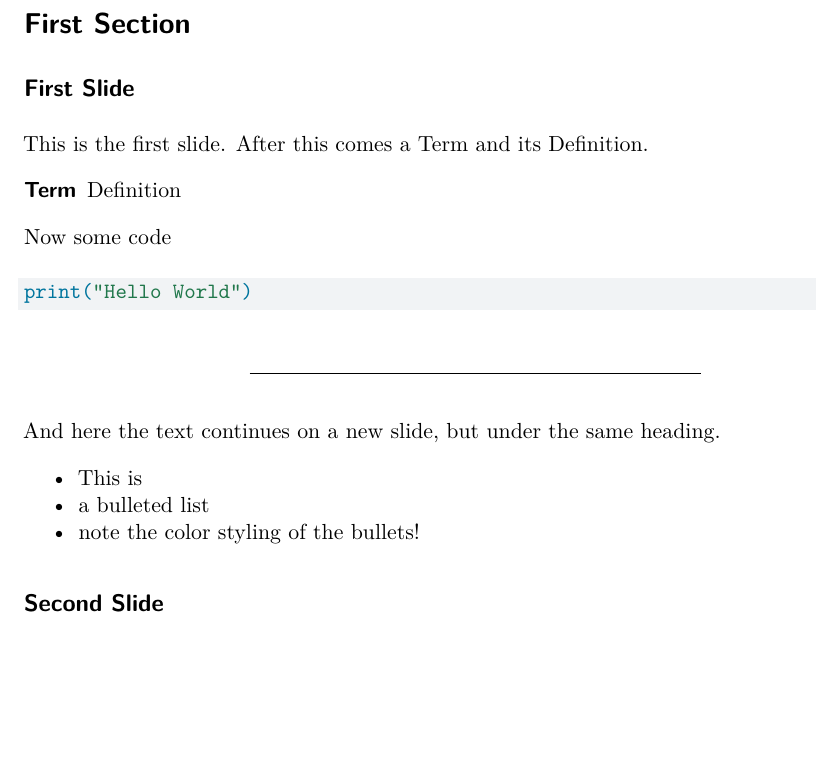
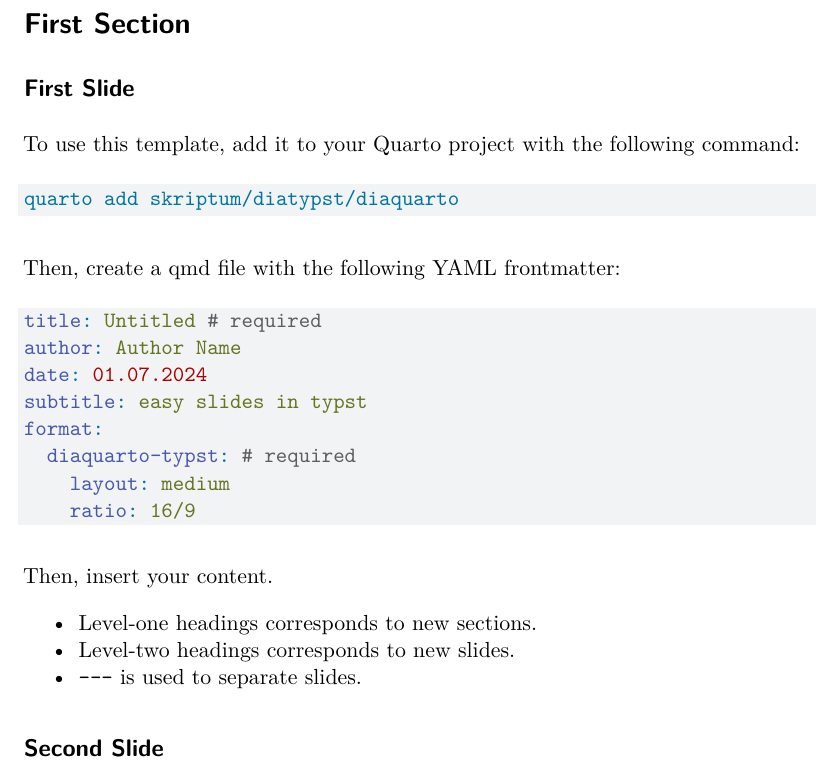
Before and after one commit to skriptum/diatypst, a Quarto document (diaquarto/template.qmd): part of the page, cut so that both start at the same text, the shorter picture padded with empty space. Rendered offline with R 4.5, knitr and Pandoc in place of Quarto, then LaTeX, with nearby package versions; drawn as R Markdown's standard PDF in place of the format the file asks for.

Commit message:
update / fix quarto template

````diff
--- a/diaquarto/template.qmd
+++ b/diaquarto/template.qmd
@@ -14,25 +14,30 @@
 
 ## First Slide
 
-This is the first slide. After this comes a Term and its Definition.
+To use this template, add it to your Quarto project with the following command:
 
-Term
-:  Definition
-
-Now some code
-
-```python
-print("Hello World")
+```bash
+quarto add skriptum/diatypst/diaquarto
 ```
 
----
+Then, create a qmd file with the following YAML frontmatter:
 
-And here the text continues on a new slide, but under the same heading.
+```yaml
+title: Untitled # required
+author: Author Name
+date: 01.07.2024
+subtitle: easy slides in typst
+format:
+  diaquarto-typst: # required
+    layout: medium
+    ratio: 16/9
+```
 
-- This is
-- a bulleted list
-- note the color styling of the bullets!
+Then, insert your content.
 
+- Level-one headings corresponds to new sections.
+- Level-two headings corresponds to new slides.
+- `---` is used to separate slides.
 
 
 ## Second Slide
````
Also changed, not shown: diaquarto/template.pdf.
